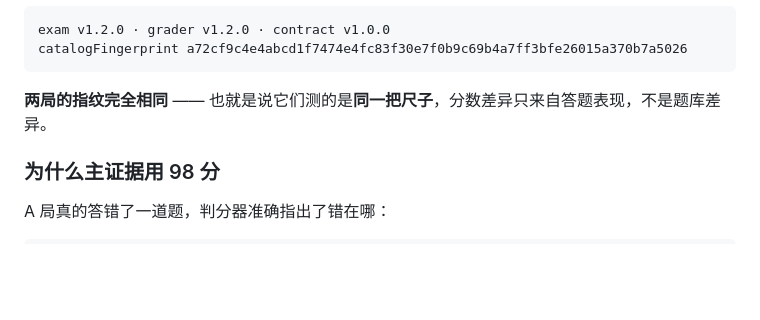
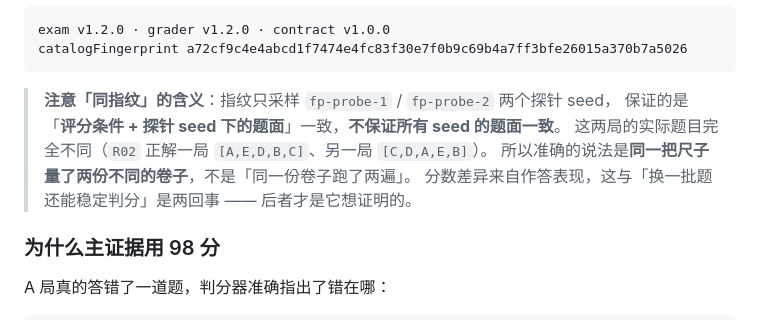
Before and after one commit to tbj0623/lezibench, a Markdown page: evidence/README.md, the part around the change. Rendered like a GitHub page; blank space fills up the shorter version.

````diff
--- a/evidence/README.md
+++ b/evidence/README.md
@@ -22,7 +22,11 @@ exam v1.2.0 · grader v1.2.0 · contract v1.0.0
 catalogFingerprint a72cf9c4e4abcd1f7474e4fc83f30e7f0b9c69b4a7ff3bfe26015a370b7a5026
 ```
 
-**两局的指纹完全相同** —— 也就是说它们测的是**同一把尺子**，分数差异只来自答题表现，不是题库差异。
+> **注意「同指纹」的含义**：指纹只采样 `fp-probe-1` / `fp-probe-2` 两个探针 seed，
+> 保证的是「**评分条件 + 探针 seed 下的题面**」一致，**不保证所有 seed 的题面一致**。
+> 这两局的实际题目完全不同（`R02` 正解一局 `[A,E,D,B,C]`、另一局 `[C,D,A,E,B]`）。
+> 所以准确的说法是**同一把尺子量了两份不同的卷子**，不是「同一份卷子跑了两遍」。
+> 分数差异来自作答表现，这与「换一批题还能稳定判分」是两回事 —— 后者才是它想证明的。
 
 ### 为什么主证据用 98 分
 
````
Also changed, not shown: README.md (+10 -4 lines).
